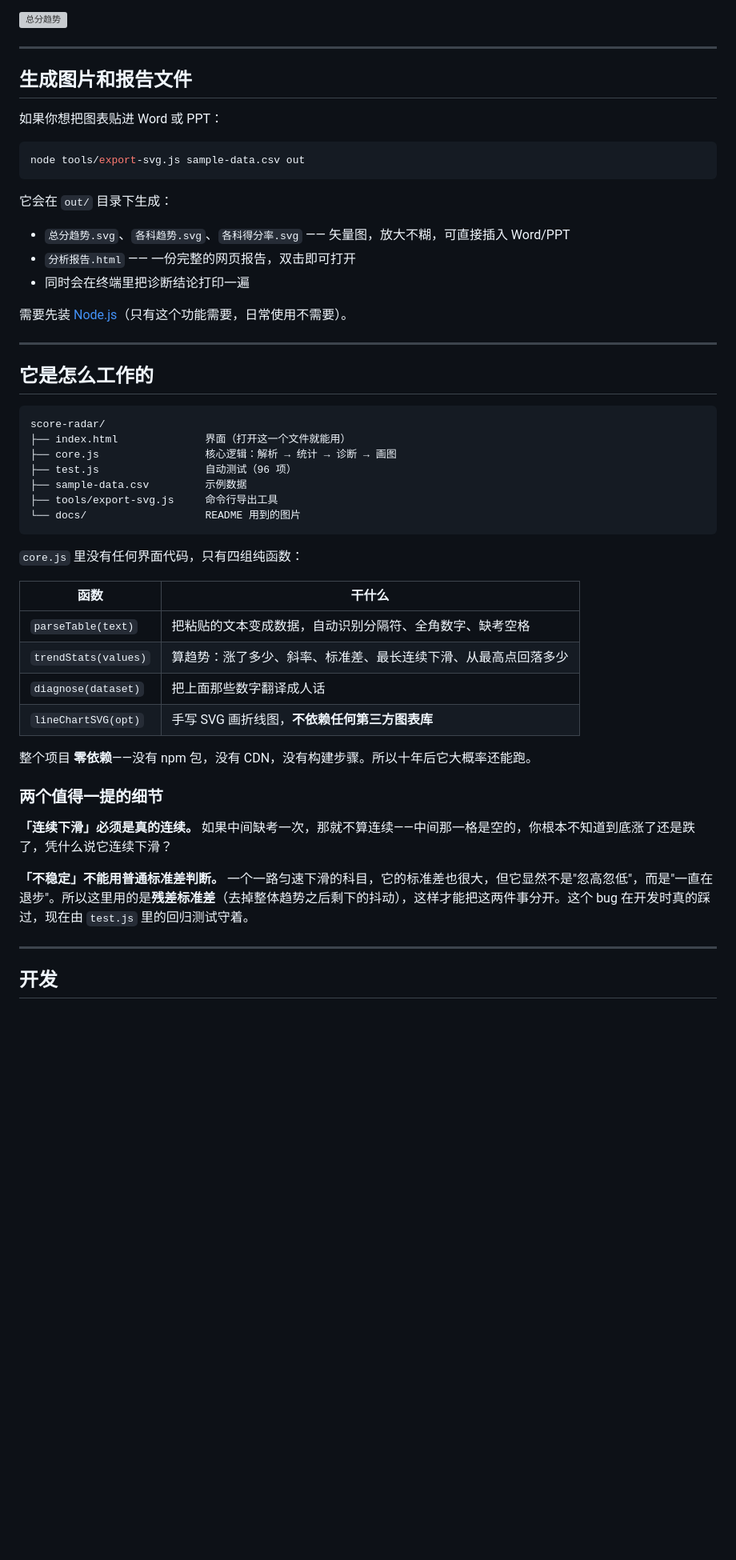
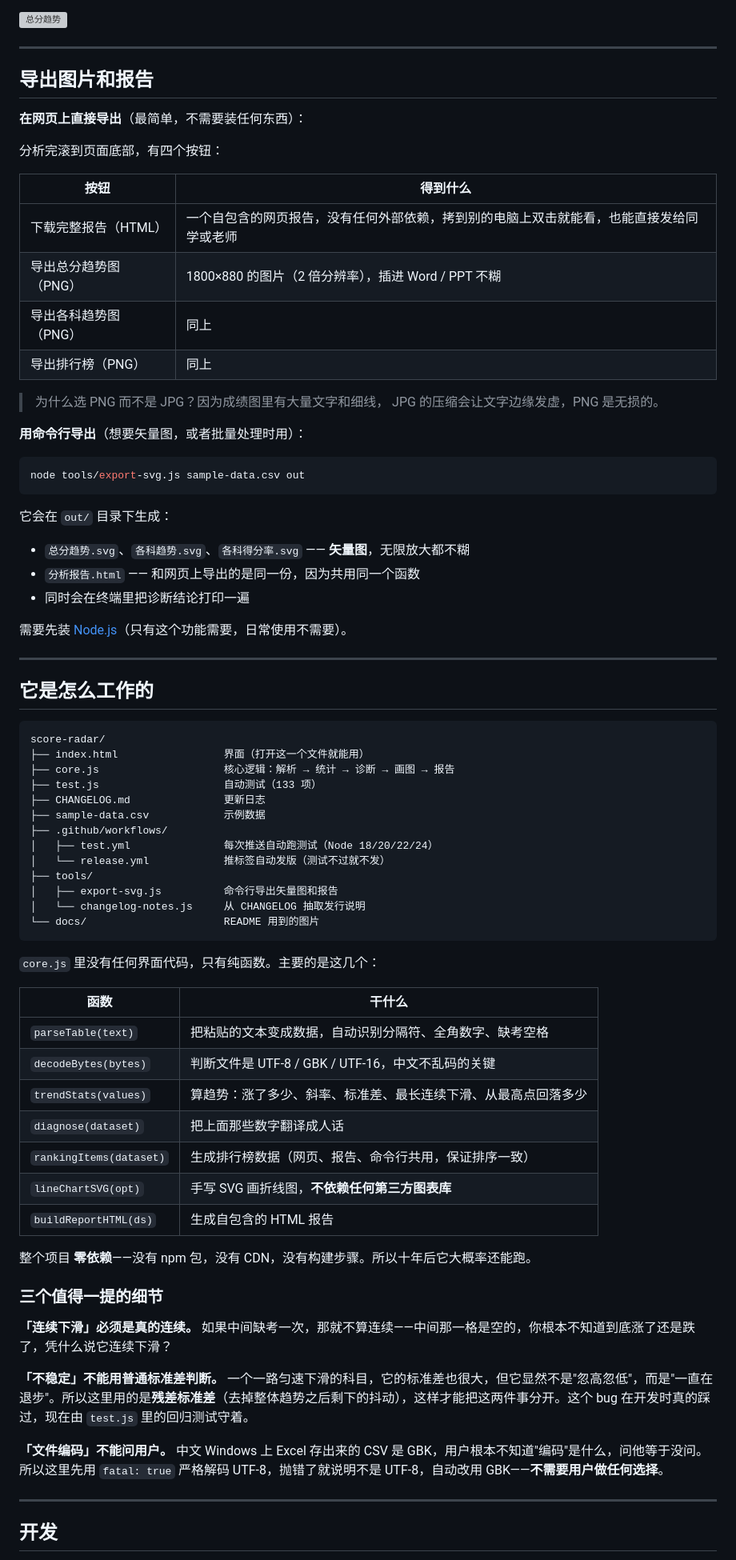
Before and after one commit to ATYC1314/score-radar, a Markdown page: README.md, the part around one of its changes. Shown at 80% size. Drawn GitHub-style; blank space fills up the shorter version; grey boxes are pictures that could not be loaded.

````diff
--- a/README.md
+++ b/README.md
@@ -112,9 +119,23 @@
 
 ---
 
-## 生成图片和报告文件
+## 导出图片和报告
 
-如果你想把图表贴进 Word 或 PPT：
+**在网页上直接导出**（最简单，不需要装任何东西）：
+
+分析完滚到页面底部，有四个按钮：
+
+| 按钮 | 得到什么 |
+|---|---|
+| 下载完整报告（HTML） | 一个自包含的网页报告，没有任何外部依赖，拷到别的电脑上双击就能看，也能直接发给同学或老师 |
+| 导出总分趋势图（PNG） | 1800×880 的图片（2 倍分辨率），插进 Word / PPT 不糊 |
+| 导出各科趋势图（PNG） | 同上 |
+| 导出排行榜（PNG） | 同上 |
+
+> 为什么选 PNG 而不是 JPG？因为成绩图里有大量文字和细线，
+> JPG 的压缩会让文字边缘发虚，PNG 是无损的。
+
+**用命令行导出**（想要矢量图，或者批量处理时用）：
 
 ```bash
 node tools/export-svg.js sample-data.csv out
@@ -122,8 +143,8 @@ node tools/export-svg.js sample-data.csv out
 
 它会在 `out/` 目录下生成：
 
-- `总分趋势.svg`、`各科趋势.svg`、`各科得分率.svg` —— 矢量图，放大不糊，可直接插入 Word/PPT
-- `分析报告.html` —— 一份完整的网页报告，双击即可打开
+- `总分趋势.svg`、`各科趋势.svg`、`各科得分率.svg` —— **矢量图**，无限放大都不糊
+- `分析报告.html` —— 和网页上导出的是同一份，因为共用同一个函数
 - 同时会在终端里把诊断结论打印一遍
 
 需要先装 [Node.js](https://nodejs.org/)（只有这个功能需要，日常使用不需要）。
@@ -134,30 +155,41 @@ node tools/export-svg.js sample-data.csv out
 
 ```
 score-radar/
-├── index.html              界面（打开这一个文件就能用）
-├── core.js                 核心逻辑：解析 → 统计 → 诊断 → 画图
-├── test.js                 自动测试（96 项）
-├── sample-data.csv         示例数据
-├── tools/export-svg.js     命令行导出工具
-└── docs/                   README 用到的图片
+├── index.html                 界面（打开这一个文件就能用）
+├── core.js                    核心逻辑：解析 → 统计 → 诊断 → 画图 → 报告
+├── test.js                    自动测试（133 项）
+├── CHANGELOG.md               更新日志
+├── sample-data.csv            示例数据
+├── .github/workflows/
+│   ├── test.yml               每次推送自动跑测试（Node 18/20/22/24）
+│   └── release.yml            推标签自动发版（测试不过就不发）
+├── tools/
+│   ├── export-svg.js          命令行导出矢量图和报告
+│   └── changelog-notes.js     从 CHANGELOG 抽取发行说明
+└── docs/                      README 用到的图片
 ```
 
-`core.js` 里没有任何界面代码，只有四组纯函数：
+`core.js` 里没有任何界面代码，只有纯函数。主要的是这几个：
 
 | 函数 | 干什么 |
 |---|---|
 | `parseTable(text)` | 把粘贴的文本变成数据，自动识别分隔符、全角数字、缺考空格 |
+| `decodeBytes(bytes)` | 判断文件是 UTF-8 / GBK / UTF-16，中文不乱码的关键 |
 | `trendStats(values)` | 算趋势：涨了多少、斜率、标准差、最长连续下滑、从最高点回落多少 |
 | `diagnose(dataset)` | 把上面那些数字翻译成人话 |
+| `rankingItems(dataset)` | 生成排行榜数据（网页、报告、命令行共用，保证排序一致） |
 | `lineChartSVG(opt)` | 手写 SVG 画折线图，**不依赖任何第三方图表库** |
+| `buildReportHTML(ds)` | 生成自包含的 HTML 报告 |
 
 整个项目 **零依赖**——没有 npm 包，没有 CDN，没有构建步骤。所以十年后它大概率还能跑。
 
-### 两个值得一提的细节
+### 三个值得一提的细节
 
 **「连续下滑」必须是真的连续。** 如果中间缺考一次，那就不算连续——中间那一格是空的，你根本不知道到底涨了还是跌了，凭什么说它连续下滑？
 
 **「不稳定」不能用普通标准差判断。** 一个一路匀速下滑的科目，它的标准差也很大，但它显然不是"忽高忽低"，而是"一直在退步"。所以这里用的是**残差标准差**（去掉整体趋势之后剩下的抖动），这样才能把这两件事分开。这个 bug 在开发时真的踩过，现在由 `test.js` 里的回归测试守着。
+
+**「文件编码」不能问用户。** 中文 Windows 上 Excel 存出来的 CSV 是 GBK，用户根本不知道"编码"是什么，问他等于没问。所以这里先用 `fatal: true` 严格解码 UTF-8，抛错了就说明不是 UTF-8，自动改用 GBK——**不需要用户做任何选择**。
 
 ---
 
````
Also changed, not shown: other parts of README.md (+19 -5 lines), CHANGELOG.md (added, +67 -0 lines), docs/screenshot.png, 6 other files.
